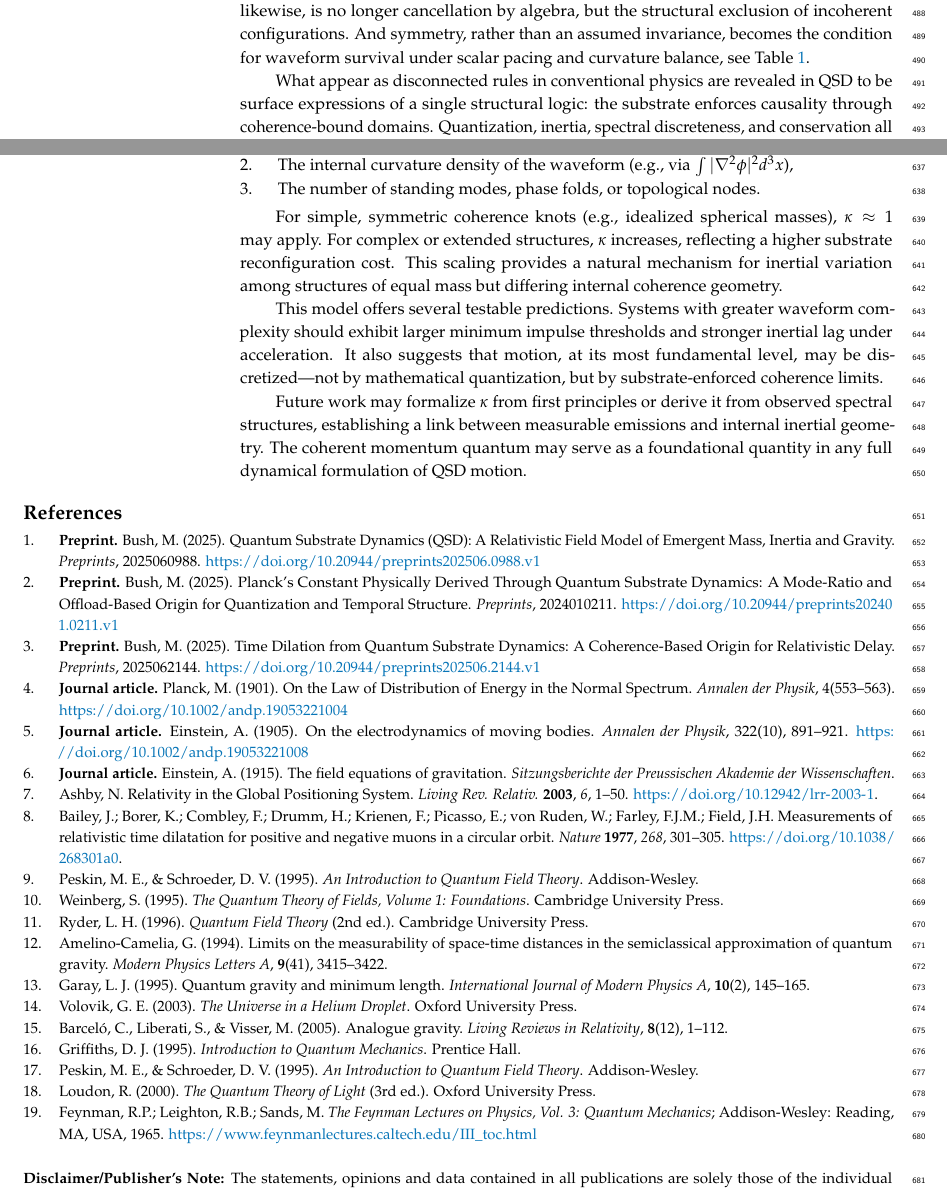
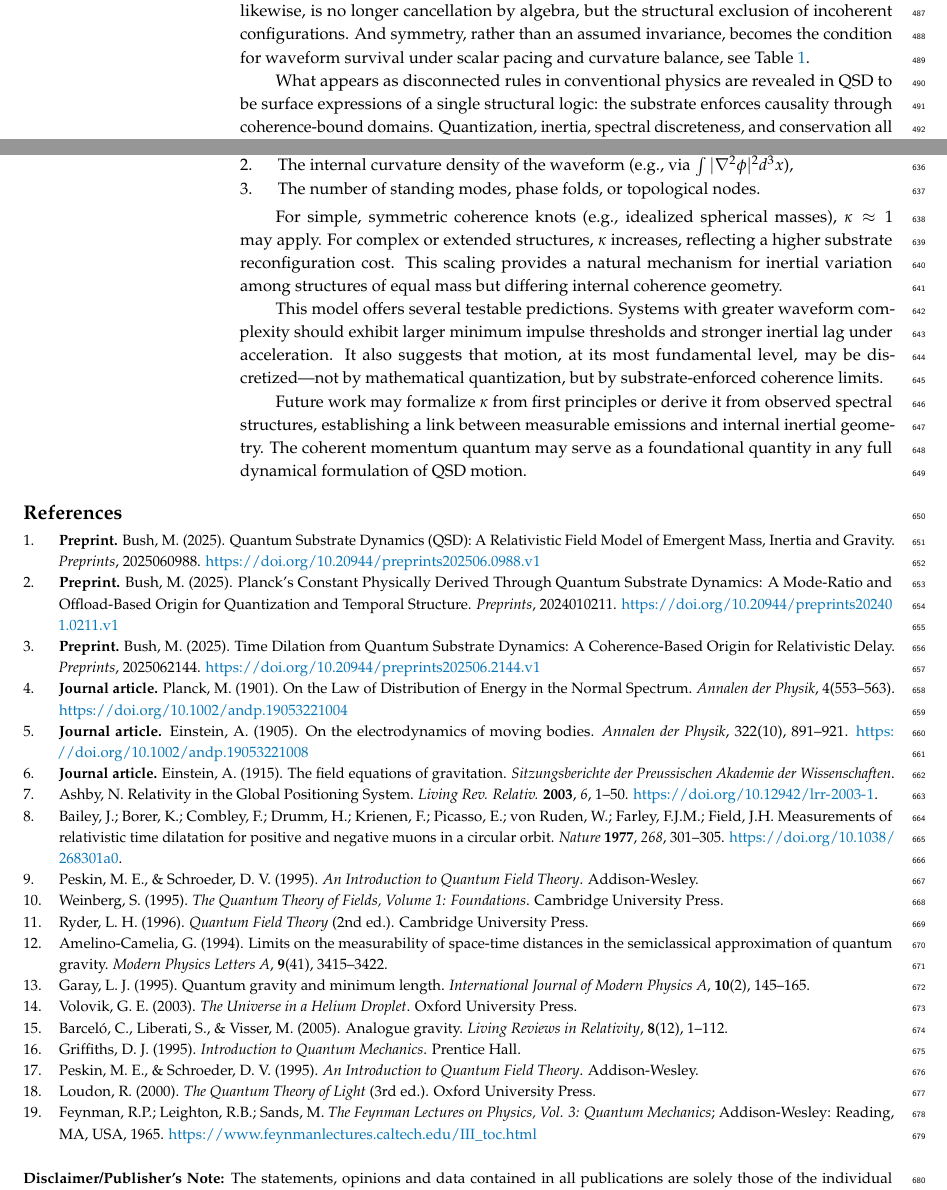
Before and after one commit to mrhadden/qsd-lcoh, a LaTeX paper (qsd_lcoh.tex): two parts of pages 13 and 18 of 18, joined at a grey line, cut so that both start at the same text. Compiled offline with pdfLaTeX.

Commit message:
Updates from Overleaf

```diff
--- a/qsd_lcoh.tex
+++ b/qsd_lcoh.tex
@@ -9,7 +9,7 @@
 \newcommand{\qsdpapertitle}{The Coherence Envelope: Defining the Minimum Structural Unit of Action in Quantum Substrate Dynamics}
 
 %=================================================================
-\documentclass[entropy,article,submit,pdftex,moreauthors]{Definitions/mdpi}
+\documentclass[entropy,article,submit,pdftex,oneauthor]{Definitions/mdpi}
 %\documentclass[preprints,article,submit,pdftex,moreauthors]{Definitions/mdpi}
 % For posting an early version of this manuscript as a preprint, you may use "preprints" as the journal. Changing "submit" to "accept" before posting will remove line numbers.
 
@@ -158,7 +158,7 @@ Spectral emissions from mass-phase collapse are serialized by scalar pacing and
 In this framework, \texorpdfstring{\( L_{\text{coh}} \)}{Lcoh} defines the substrate’s minimal condition for coherent emergence. Time, mass, inertia, and radiation are not postulates—but outcomes of substrate structure and recovery dynamics.}
 
 % Keywords
-\keyword{Quantum Substrate Dynamics; Quantum Substrate Dynamics; coherence envelope; structural quantization; scalar pacing; Planck constant; mass-phase structure; spectral emission}
+\keyword{Quantum Substrate Dynamics; coherence envelope; structural quantization; scalar pacing; Planck constant; mass-phase structure; spectral emission}
 
 % The fields PACS, MSC, and JEL may be left empty or commented out if not applicable
 %\PACS{J0101}
@@ -500,7 +500,7 @@ The coherence envelope \texorpdfstring{\( L_{\text{coh}}^3 \)}{Lcoh\^{}3} define
 
 In this same coherence volume, radiation emerges not as spontaneous emission, but as the serialized release of internal waveform geometry—modulated by transverse propagation and paced by scalar collapse. Motion is reinterpreted as envelope-wise structural continuity, while acceleration becomes substrate reconfiguration. Inertia is not resistance to change—it is the substrate’s requirement that reconfiguration occur in full. Interference, likewise, is no longer cancellation by algebra, but the structural exclusion of incoherent configurations. And symmetry, rather than an assumed invariance, becomes the condition for waveform survival under scalar pacing and curvature balance, see Table \ref{fig:compare}.
 
-What appear as disconnected rules in conventional physics are revealed in QSD to be surface expressions of a single structural logic: the substrate enforces causality through coherence-bound domains. Quantization, inertia, spectral discreteness, and conservation all follow from the same rule: only recoverable, pacing-aligned, curvature-balanced structures can exist, move, or interact.
+What appears as disconnected rules in conventional physics are revealed in QSD to be surface expressions of a single structural logic: the substrate enforces causality through coherence-bound domains. Quantization, inertia, spectral discreteness, and conservation all follow from the same rule: only recoverable, pacing-aligned, curvature-balanced structures can exist, move, or interact.
 
 This reframes physical law not as a system of imposed constraints, but as a reflection of what the substrate permits. The coherence envelope is not merely a length scale—it is the structural gate through which causal emergence becomes possible. In this view, physics is not written onto space. It is what survives in the substrate.
 
@@ -764,10 +765,10 @@ Future work may formalize \( \kappa \) from first principles or derive it from o
 \bibitem{einstein1915}
 \textbf{Journal article.} Einstein, A. (1915). The field equations of gravitation. \textit{Sitzungsberichte der Preussischen Akademie der Wissenschaften}.
 % Reference
-\bibitem[Ashby(2003)]{ashby-gps}
+\bibitem{ashby-gps}
 Ashby, N. Relativity in the Global Positioning System. {\em Living Rev. Relativ.} {\bf 2003}, {\em 6}, 1--50. \url{https://doi.org/10.12942/lrr-2003-1}.
 % Reference
-\bibitem[Bailey et al.(1977)]{bailey-muon}
+\bibitem{bailey-muon}
 Bailey, J.; Borer, K.; Combley, F.; Drumm, H.; Krienen, F.; Picasso, E.; von Ruden, W.; Farley, F.J.M.; Field, J.H. Measurements of relativistic time dilatation for positive and negative muons in a circular orbit. {\em Nature} {\bf 1977}, {\em 268}, 301--305. \url{https://doi.org/10.1038/268301a0}.
 % Reference
 \bibitem{peskin1995}
```
Also changed, not shown: qsd_lcoh.tex (8 more changed lines).
